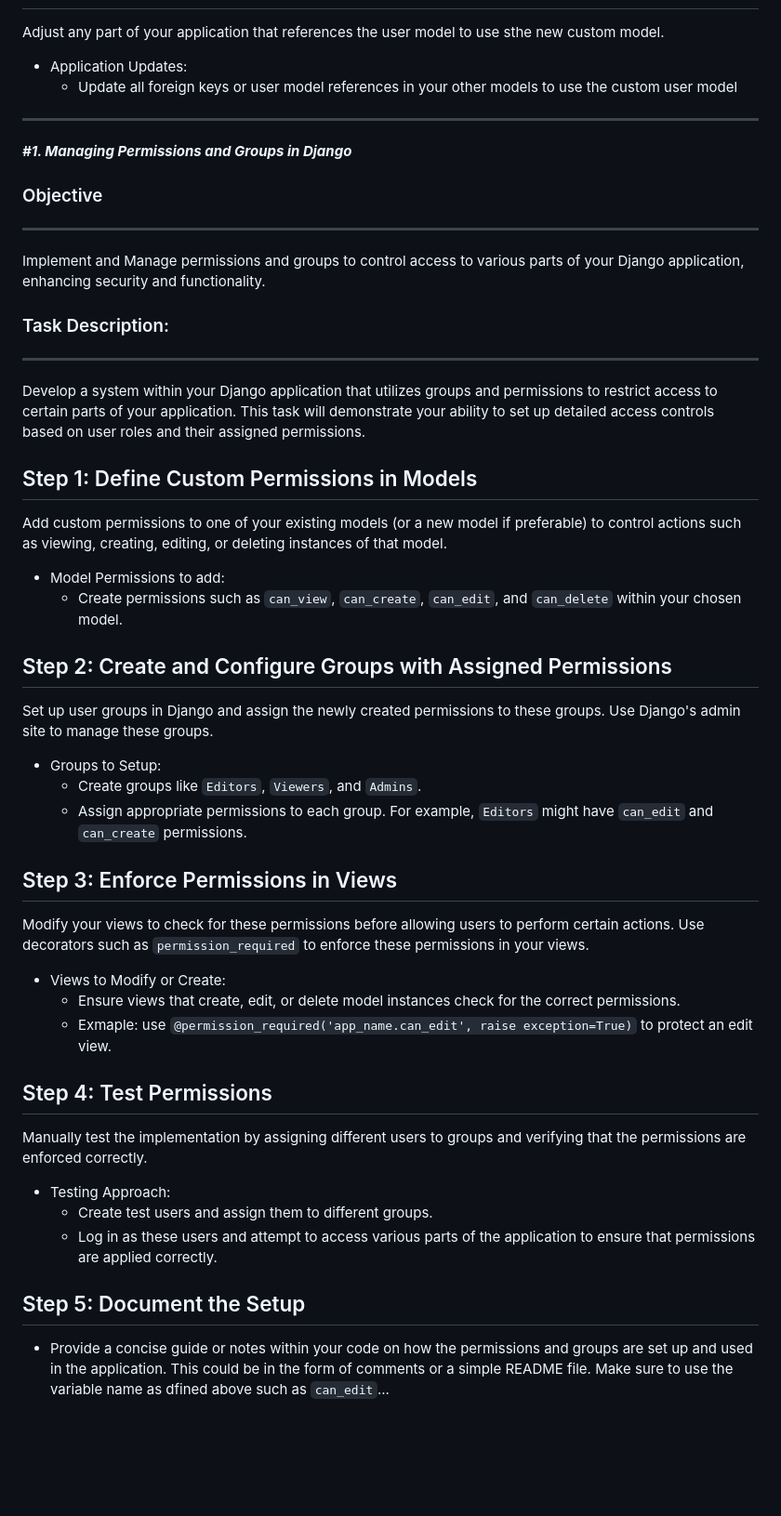
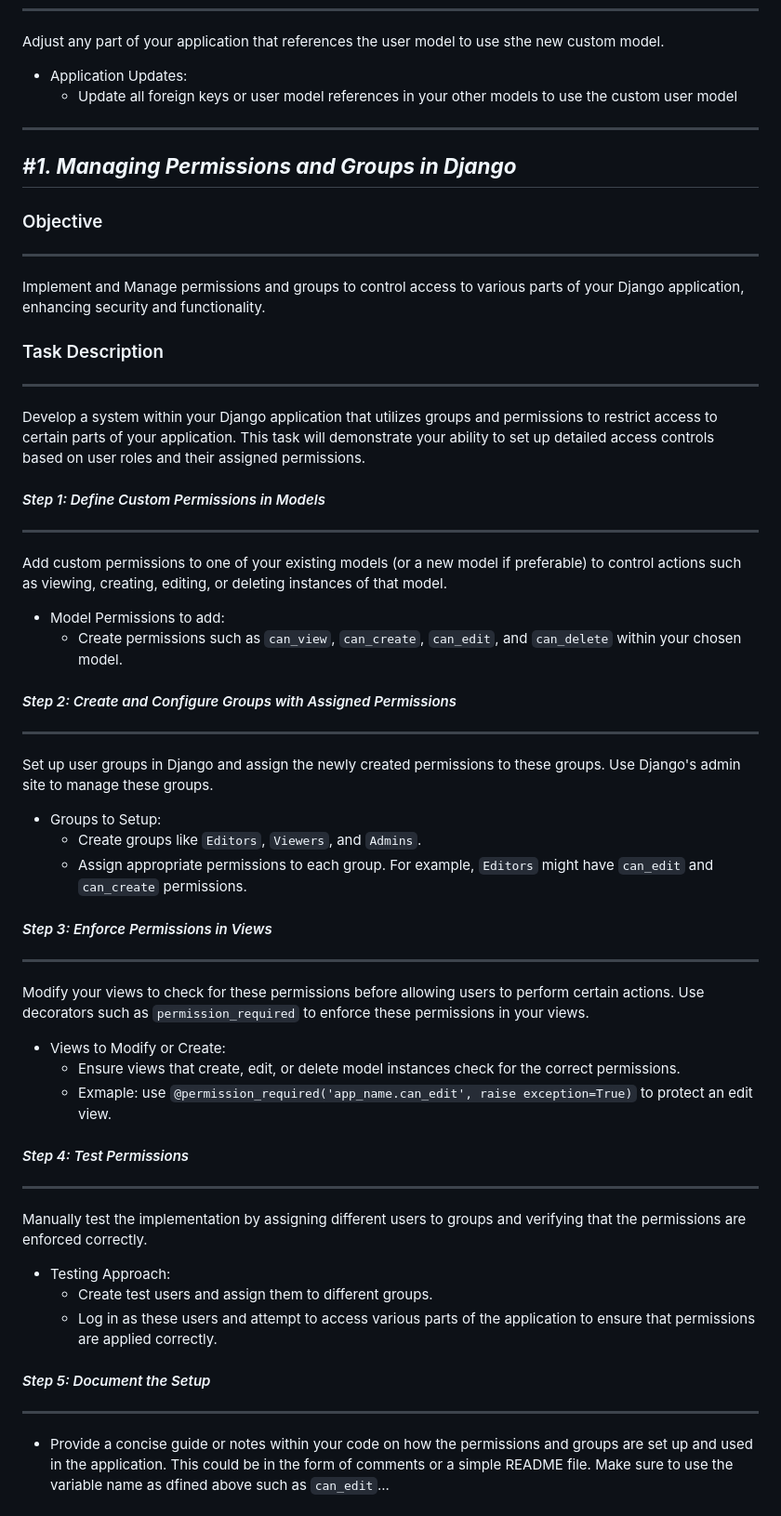
Before and after one commit to lameckirungu/Alx_DjangoLearnLab, a Markdown page: advanced_features_and_security/LibraryProject/README.md, the part around one of its changes. Shown at 93% size. GitHub-like rendering; blank space fills up the shorter version.

```diff
--- a/advanced_features_and_security/LibraryProject/README.md
+++ b/advanced_features_and_security/LibraryProject/README.md
@@ -59,49 +74,62 @@ Step 5: Update your Application to use the Custom User Model
 ---
+
 Adjust any part of your application that references the user model to use sthe new custom model.
+
 - Application Updates:
-    - Update all foreign keys or user model references in your other models to use the custom user model
+  - Update all foreign keys or user model references in your other models to use the custom user model
 
 ---
+
 _**#1. Managing Permissions and Groups in Django**_
+---
 
 ### Objective
+
 ---
 Implement and Manage permissions and groups to control access to various parts of your Django application, enhancing security and functionality.
 
-### Task Description:
+### Task Description
+
 ---
 Develop a system within your Django application that utilizes groups and permissions to restrict access to certain parts of your application. This task will demonstrate your ability to set up detailed access controls based on user roles and their assigned permissions.
 
-Step 1: Define Custom Permissions in Models
+#### _Step 1: Define Custom Permissions in Models_
 ---
+
 Add custom permissions to one of your existing models (or a new model if preferable) to control actions such as viewing, creating, editing, or deleting instances of that model.
+
 - Model Permissions to add:
-    - Create permissions such as `can_view`, `can_create`, `can_edit`, and `can_delete` within your chosen model.
+  - Create permissions such as `can_view`, `can_create`, `can_edit`, and `can_delete` within your chosen model.
 
-Step 2: Create and Configure Groups with Assigned Permissions
+#### _Step 2: Create and Configure Groups with Assigned Permissions_
 ---
+
 Set up user groups in Django and assign the newly created permissions to these groups. Use Django's admin site to manage these groups.
 
 - Groups to Setup:
-    - Create groups like `Editors`, `Viewers`, and `Admins`.
-    - Assign appropriate permissions to each group. For example, `Editors` might have `can_edit` and `can_create` permissions.
+  - Create groups like `Editors`, `Viewers`, and `Admins`.
+  - Assign appropriate permissions to each group. For example, `Editors` might have `can_edit` and `can_create` permissions.
 
+#### _Step 3: Enforce Permissions in Views_
+---
 
-Step 3: Enforce Permissions in Views
----
 Modify your views to check for these permissions before allowing users to perform certain actions. Use decorators such as `permission_required` to enforce these permissions in your views.
+
 - Views to Modify or Create:
-    - Ensure views that create, edit, or delete model instances check for the correct permissions.
-    - Exmaple: use
+  - Ensure views that create, edit, or delete model instances check for the correct permissions.
+  - Exmaple: use
     `@permission_required('app_name.can_edit', raise exception=True)` to protect an edit view.
 
-Step 4: Test Permissions
+#### _Step 4: Test Permissions_
 ---
+
 Manually test the implementation by assigning different users to groups and verifying that the permissions are enforced correctly.
+
 - Testing Approach:
-    - Create test users and assign them to different groups.
-    - Log in as these users and attempt to access various parts of the application to ensure that permissions are applied correctly.
+  - Create test users and assign them to different groups.
+  - Log in as these users and attempt to access various parts of the application to ensure that permissions are applied correctly.
 
-Step 5: Document the Setup
+#### _Step 5: Document the Setup_
 ---
+
 - Provide a concise guide or notes within your code on how the permissions and groups are set up and used in the application. This could be in the form of comments or a simple README file. Make sure to use the variable name as dfined above such as `can_edit`...
```
Also changed, not shown: other parts of advanced_features_and_security/LibraryProject/README.md (+29 -14 lines).
